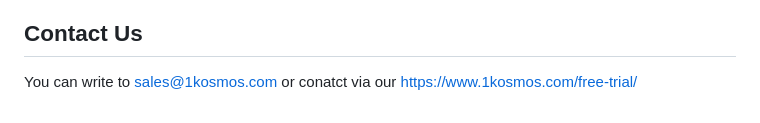
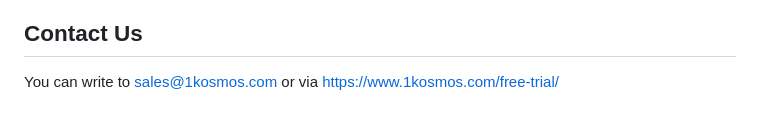
Before and after one commit to 1Kosmos/1kosmosmfa-with-amazon-cognito, a Markdown page: README.md, the part around the change. GitHub-like rendering.

```diff
--- a/README.md
+++ b/README.md
@@ -184,4 +184,4 @@ If the response is valid then the MFA challenge is successful.
 
 
 ## Contact Us
-You can write to sales@1kosmos.com or conatct via our https://www.1kosmos.com/free-trial/
+You can write to sales@1kosmos.com or via https://www.1kosmos.com/free-trial/
```
